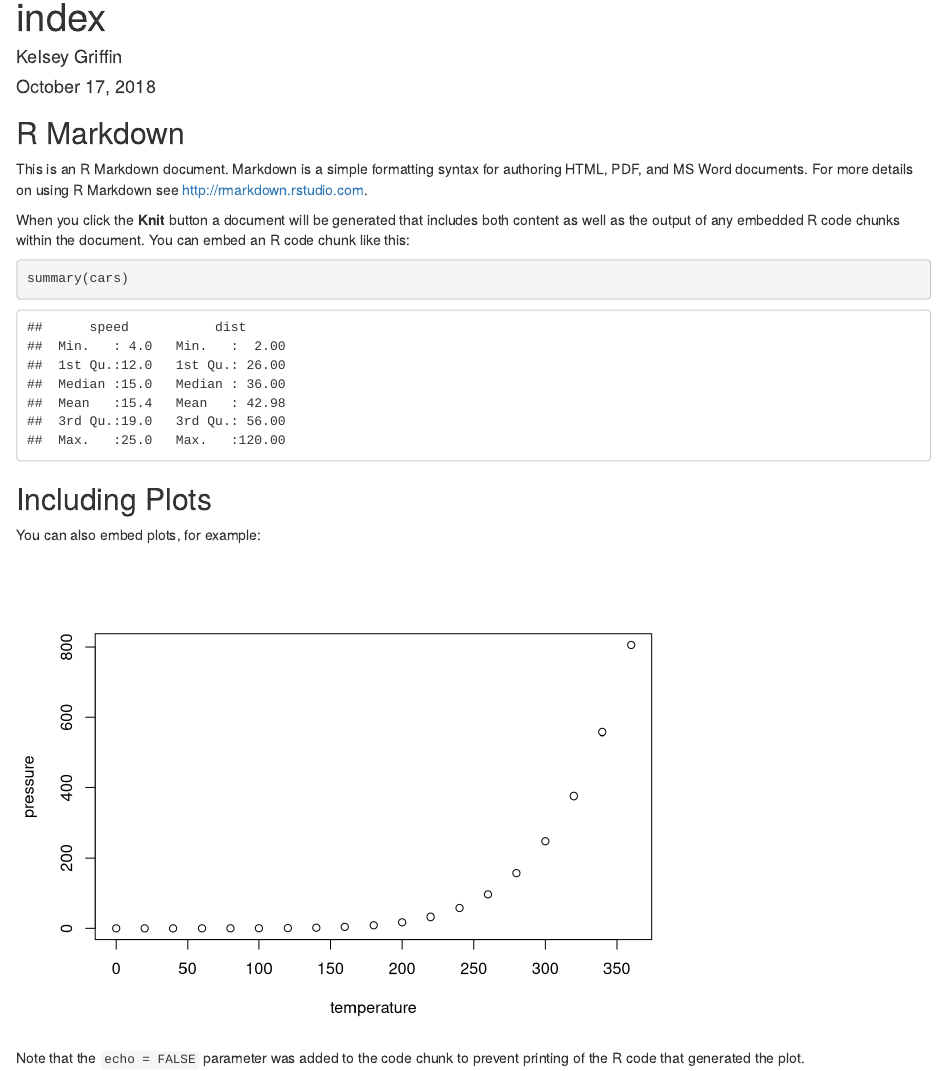
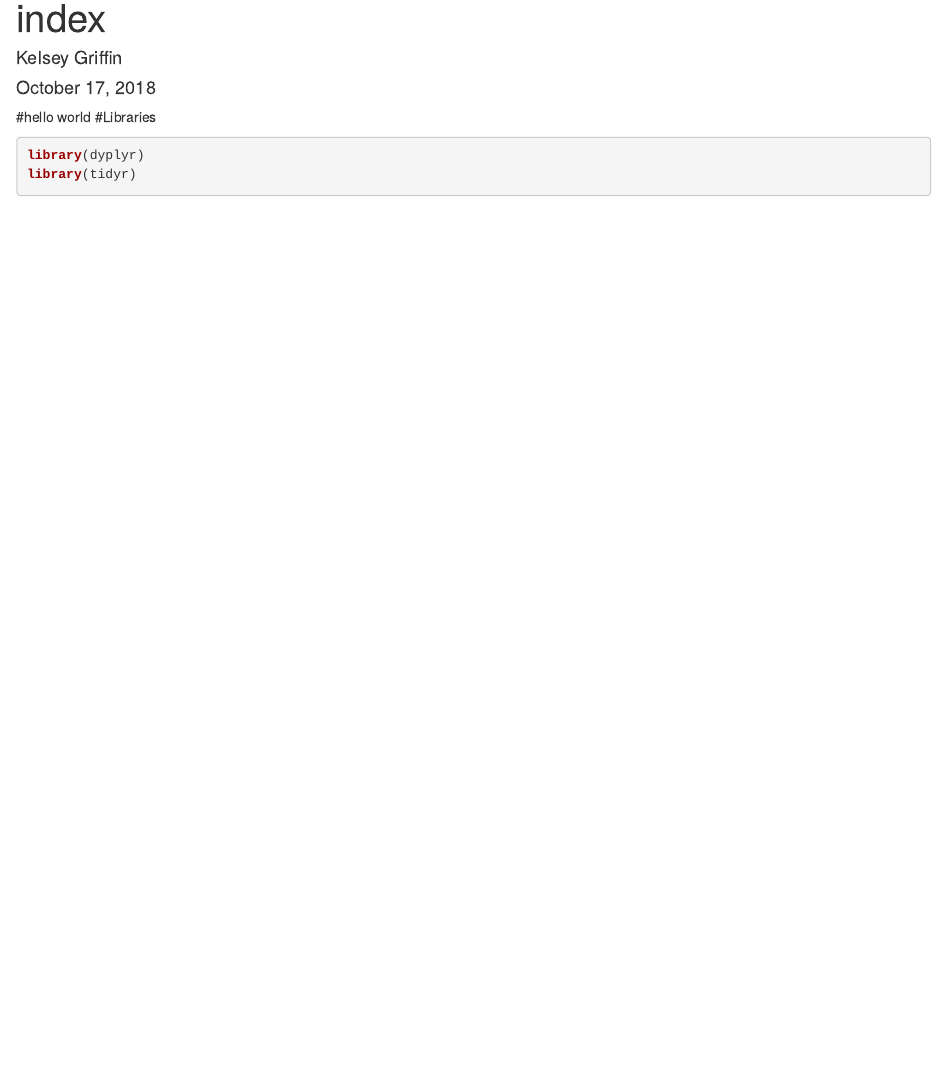
Before and after one commit to kelseyrg/sasap_website, an R Markdown document (index.Rmd): the page in a window 1100 px wide, from its top. Rendered offline with R 4.5, knitr and Pandoc, with nearby package versions.

Commit message:
web updates

````diff
--- a/index.Rmd
+++ b/index.Rmd
@@ -8,23 +8,9 @@ output: html_document
 ```{r setup, include=FALSE}
 knitr::opts_chunk$set(echo = TRUE)
 ```
-
-## R Markdown
-
-This is an R Markdown document. Markdown is a simple formatting syntax for authoring HTML, PDF, and MS Word documents. For more details on using R Markdown see <http://rmarkdown.rstudio.com>.
-
-When you click the **Knit** button a document will be generated that includes both content as well as the output of any embedded R code chunks within the document. You can embed an R code chunk like this:
-
-```{r cars}
-summary(cars)
+#hello world
+#Libraries
+```{r}
+library(dyplyr)
+library(tidyr)
 ```
-
-## Including Plots
-
-You can also embed plots, for example:
-
-```{r pressure, echo=FALSE}
-plot(pressure)
-```
-
-Note that the `echo = FALSE` parameter was added to the code chunk to prevent printing of the R code that generated the plot.
````
